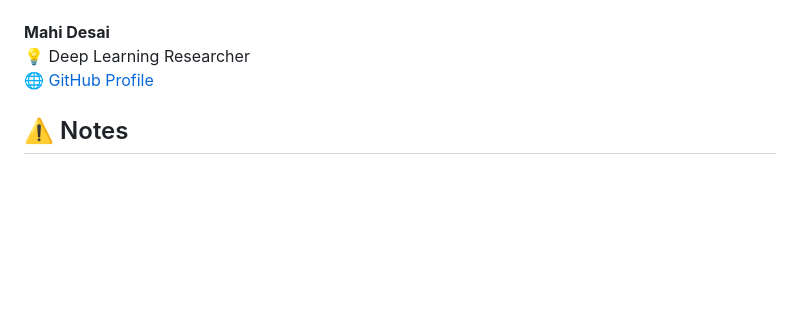
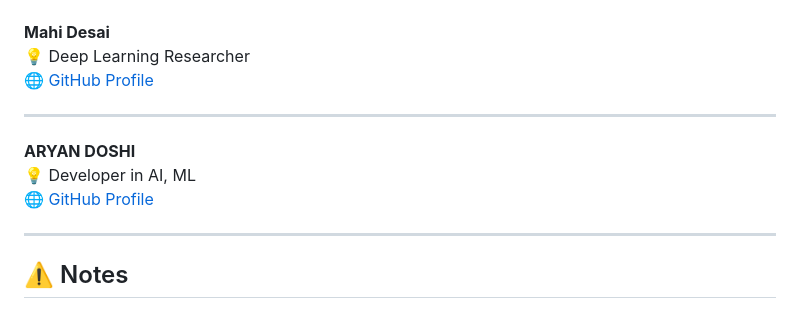
Before and after one commit to d-mahi14/eDNA-project, a Markdown page: README.md, the part around the change. Drawn GitHub-style; blank space fills up the shorter version.

```diff
--- a/README.md
+++ b/README.md
@@ -216,6 +216,13 @@ Biodiversity Metrics:
 💡 Deep Learning Researcher
 🌐 [GitHub Profile](https://github.com/d-mahi14)
 
+---
+
+**ARYAN DOSHI**
+💡 Developer in AI, ML
+🌐 [GitHub Profile](https://github.com/aryan-2206)
+
+---
 
 ## ⚠️ Notes
 - Requires **≥50 valid sequences** for meaningful clustering
```
